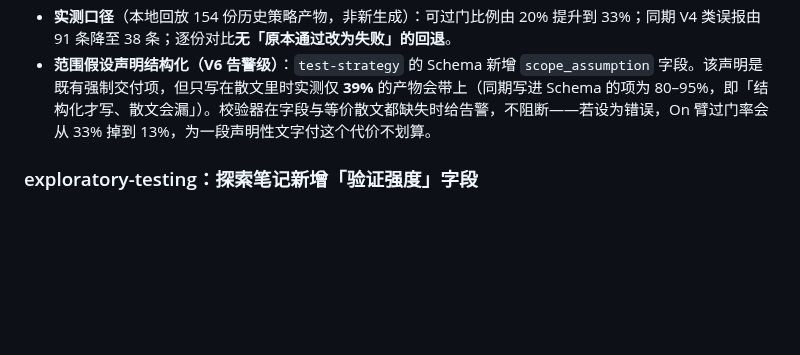
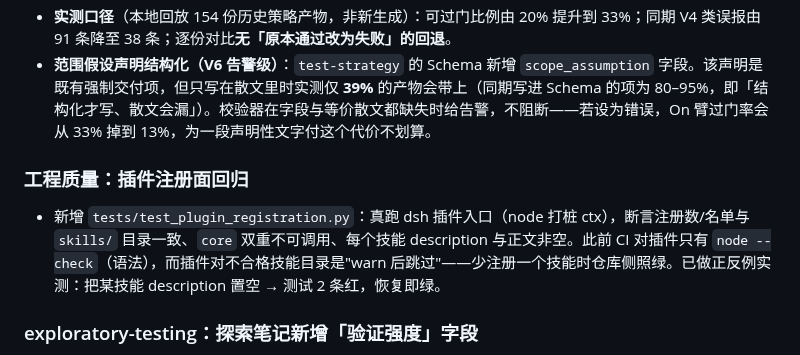
Before and after one commit to fishzjp/qa-skills, a Markdown page: CHANGELOG.md, the part around the change. Drawn GitHub-style; blank space fills up the shorter version.

Commit message:
CHANGELOG：补记插件注册面回归测试
工程条目：新增 tests/test_plugin_registration.py（4 条断言，正反例实测能红），
说明它防的失败形态——插件对不合格技能目录 warn 后跳过、少注册一个技能而仓库照绿。

```diff
--- a/CHANGELOG.md
+++ b/CHANGELOG.md
@@ -14,6 +14,10 @@
 - **V1 接受块式轴书写**：单行 flow 仍是推荐写法，但块式（`performance:` 换行写 decision / rationale / scanned 列表）语义等价，此前被判"轴视同未决策"——实测占全部 V1 报错约七成而决策内容无误。现两种形态均解析，语义检查（V2 证据、V3 理由与双清单、V4 预算、V5 移交）逐条不变；同一轴重复声明仍报错。
 - **实测口径**（本地回放 154 份历史策略产物，非新生成）：可过门比例由 20% 提升到 33%；同期 V4 类误报由 91 条降至 38 条；逐份对比**无「原本通过改为失败」的回退**。
 - **范围假设声明结构化（V6 告警级）**：`test-strategy` 的 Schema 新增 `scope_assumption` 字段。该声明是既有强制交付项，但只写在散文里时实测仅 **39%** 的产物会带上（同期写进 Schema 的项为 80–95%，即「结构化才写、散文会漏」）。校验器在字段与等价散文都缺失时给告警，不阻断——若设为错误，On 臂过门率会从 33% 掉到 13%，为一段声明性文字付这个代价不划算。
+
+### 工程质量：插件注册面回归
+
+- 新增 `tests/test_plugin_registration.py`：真跑 dsh 插件入口（node 打桩 ctx），断言注册数/名单与 `skills/` 目录一致、`core` 双重不可调用、每个技能 description 与正文非空。此前 CI 对插件只有 `node --check`（语法），而插件对不合格技能目录是"warn 后跳过"——少注册一个技能时仓库侧照绿。已做正反例实测：把某技能 description 置空 → 测试 2 条红，恢复即绿。
 
 ### exploratory-testing：探索笔记新增「验证强度」字段
 
```
